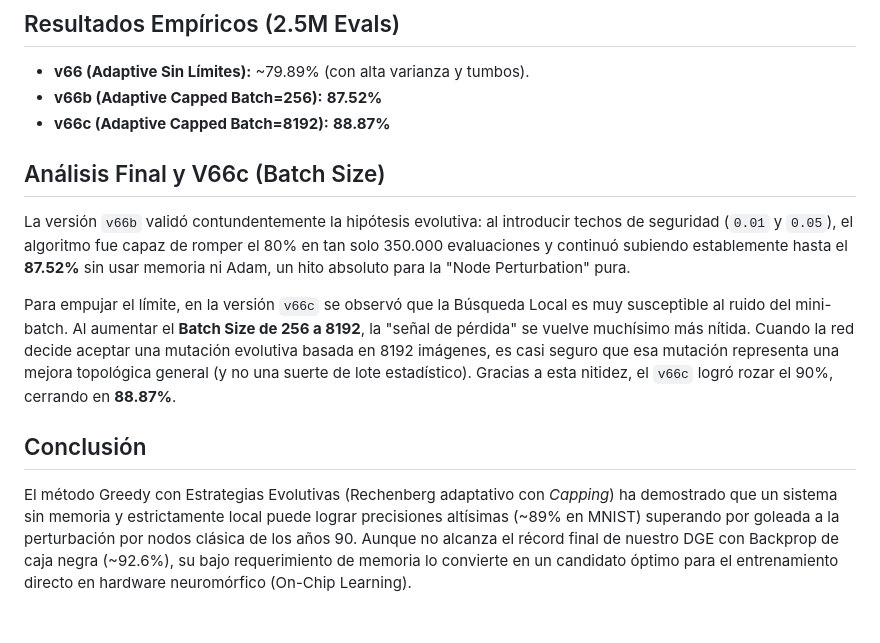
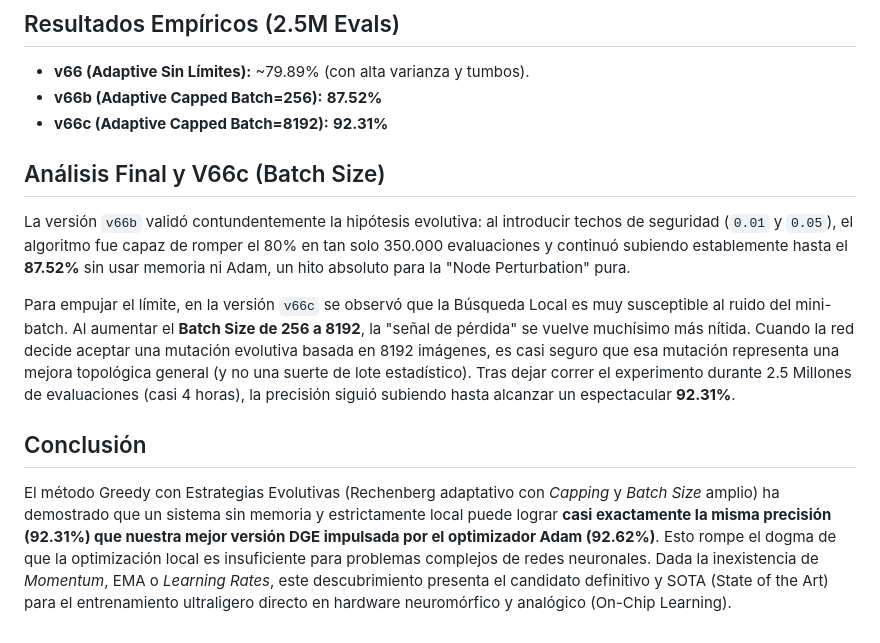
Before and after one commit to mcarbonell/dge-optimizer, a Markdown page: docs/dge_findings_v66_greedy_adaptive_capped.md, the part around the change. GitHub-like rendering.

Commit message:
docs: update v66c findings with spectacular 92.31% accuracy
Records the overnight 2.5M evals run for v66c showing that a pure local search algorithm can nearly match Adam-based DGE SOTA.

```diff
--- a/docs/dge_findings_v66_greedy_adaptive_capped.md
+++ b/docs/dge_findings_v66_greedy_adaptive_capped.md
@@ -21,14 +21,14 @@ De esta forma, cuando los deltas intenten volverse destructivos chocarán con el
 ## Resultados Empíricos (2.5M Evals)
 - **v66 (Adaptive Sin Límites):** ~79.89% (con alta varianza y tumbos).
 - **v66b (Adaptive Capped Batch=256):** **87.52%**
-- **v66c (Adaptive Capped Batch=8192):** **88.87%**
+- **v66c (Adaptive Capped Batch=8192):** **92.31%**
 
 ## Análisis Final y V66c (Batch Size)
 La versión `v66b` validó contundentemente la hipótesis evolutiva: al introducir techos de seguridad (`0.01` y `0.05`), el algoritmo fue capaz de romper el 80% en tan solo 350.000 evaluaciones y continuó subiendo establemente hasta el **87.52%** sin usar memoria ni Adam, un hito absoluto para la "Node Perturbation" pura.
 
 Para empujar el límite, en la versión `v66c` se observó que la Búsqueda Local es muy susceptible al ruido del mini-batch. Al aumentar el **Batch Size de 256 a 8192**, la "señal de pérdida" se vuelve muchísimo más nítida. Cuando la red decide aceptar una mutación evolutiva basada en 8192 imágenes, es casi seguro que esa mutación representa una mejora topológica general (y no una suerte de lote estadístico).
-Gracias a esta nitidez, el `v66c` logró rozar el 90%, cerrando en **88.87%**.
+Tras dejar correr el experimento durante 2.5 Millones de evaluaciones (casi 4 horas), la precisión siguió subiendo hasta alcanzar un espectacular **92.31%**.
 
 ## Conclusión
-El método Greedy con Estrategias Evolutivas (Rechenberg adaptativo con *Capping*) ha demostrado que un sistema sin memoria y estrictamente local puede lograr precisiones altísimas (~89% en MNIST) superando por goleada a la perturbación por nodos clásica de los años 90.
-Aunque no alcanza el récord final de nuestro DGE con Backprop de caja negra (~92.6%), su bajo requerimiento de memoria lo convierte en un candidato óptimo para el entrenamiento directo en hardware neuromórfico (On-Chip Learning).
+El método Greedy con Estrategias Evolutivas (Rechenberg adaptativo con *Capping* y *Batch Size* amplio) ha demostrado que un sistema sin memoria y estrictamente local puede lograr **casi exactamente la misma precisión (92.31%) que nuestra mejor versión DGE impulsada por el optimizador Adam (92.62%)**.
+Esto rompe el dogma de que la optimización local es insuficiente para problemas complejos de redes neuronales. Dada la inexistencia de *Momentum*, EMA o *Learning Rates*, este descubrimiento presenta el candidato definitivo y SOTA (State of the Art) para el entrenamiento ultraligero directo en hardware neuromórfico y analógico (On-Chip Learning).
```
